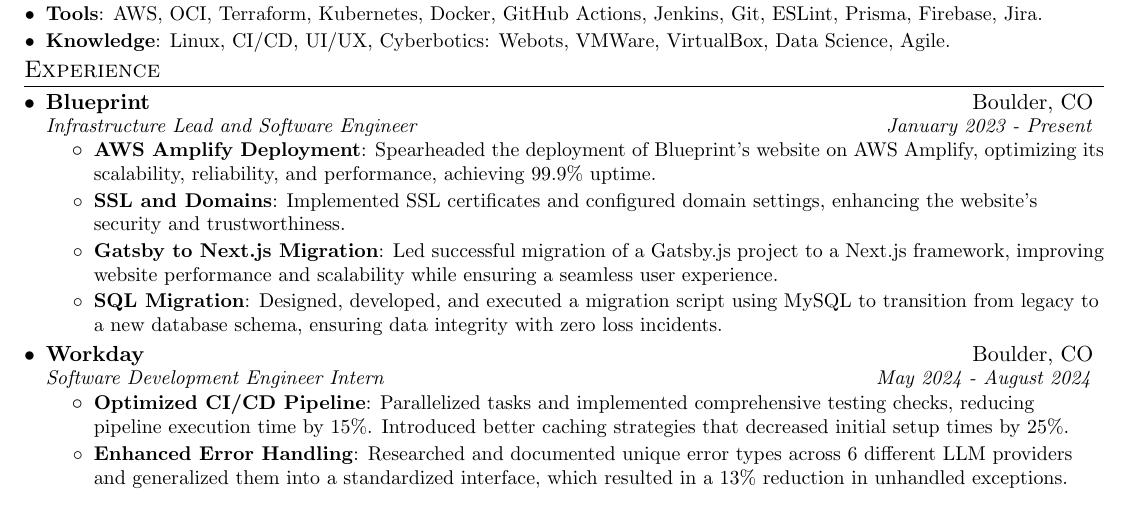
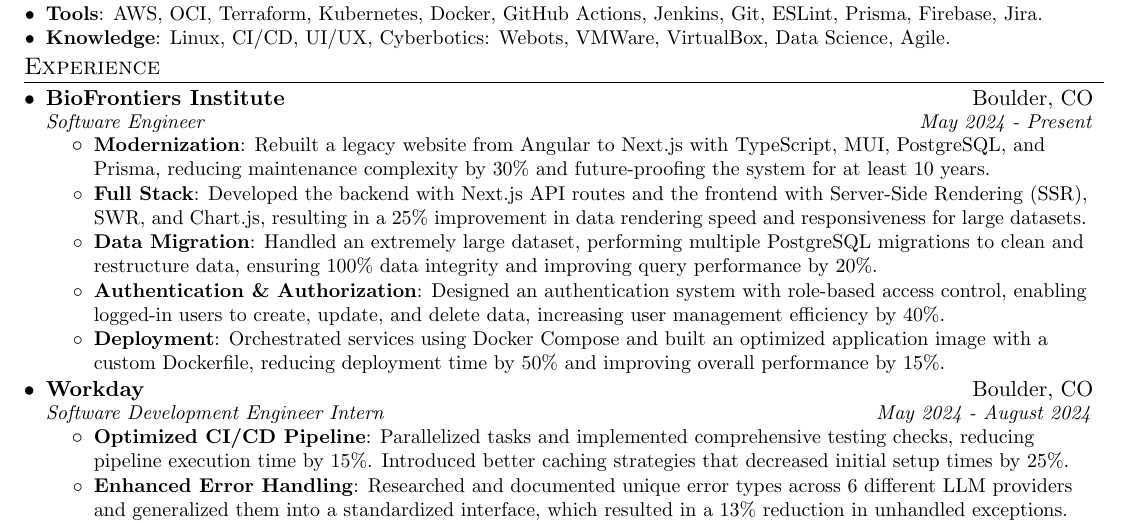
Before and after one commit to rahulshamkuwar/Resume, a LaTeX document (Rahul_Shamkuwar.tex): part of the page, cut so that both start at the same text. Compiled offline with pdfLaTeX.

Commit message:
add biofrontiers institute

```diff
--- a/Rahul_Shamkuwar.tex
+++ b/Rahul_Shamkuwar.tex
@@ -136,17 +136,19 @@
 \resumeSubHeadingListStart
 
 \resumeSubheading
-{Blueprint}{Boulder, CO}
-{Infrastructure Lead and Software Engineer}{January 2023 - Present}
+{BioFrontiers Institute}{Boulder, CO}
+{Software Engineer}{May 2024 - Present}
 \resumeItemListStart
-\resumeItem{AWS Amplify Deployment}
-{Spearheaded the deployment of Blueprint's website on AWS Amplify, optimizing its scalability, reliability, and performance, achieving 99.9\% uptime.}
-\resumeItem{SSL and Domains}
-{Implemented SSL certificates and configured domain settings, enhancing the website's security and trustworthiness.}
-\resumeItem{Gatsby to Next.js Migration}
-{Led successful migration of a Gatsby.js project to a Next.js framework, improving website performance and scalability while ensuring a seamless user experience.}
-\resumeItem{SQL Migration}
-{Designed, developed, and executed a migration script using MySQL to transition from legacy to a new database schema, ensuring data integrity with zero loss incidents.}
+\resumeItem{Modernization}
+{Rebuilt a legacy website from Angular to Next.js with TypeScript, MUI, PostgreSQL, and Prisma, reducing maintenance complexity by 30\% and future-proofing the system for at least 10 years.}
+\resumeItem{Full Stack}
+{Developed the backend with Next.js API routes and the frontend with Server-Side Rendering (SSR), SWR, and Chart.js, resulting in a 25\% improvement in data rendering speed and responsiveness for large datasets.}
+\resumeItem{Data Migration}
+{Handled an extremely large dataset, performing multiple PostgreSQL migrations to clean and restructure data, ensuring 100\% data integrity and improving query performance by 20\%.}
+\resumeItem{Authentication \& Authorization}
+{Designed an authentication system with role-based access control, enabling logged-in users to create, update, and delete data, increasing user management efficiency by 40\%.}
+\resumeItem{Deployment}
+{Orchestrated services using Docker Compose and built an optimized application image with a custom Dockerfile, reducing deployment time by 50\% and improving overall performance by 15\%.}
 \resumeItemListEnd
 
 \resumeSubheading
```
Also changed, not shown: CHANGELOG.md, Rahul_Shamkuwar.pdf, 3 other files.
